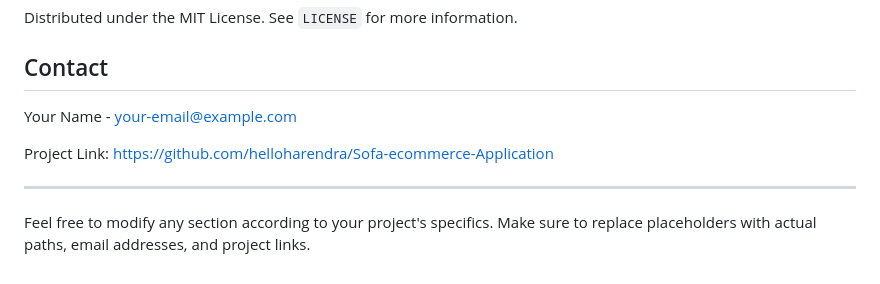
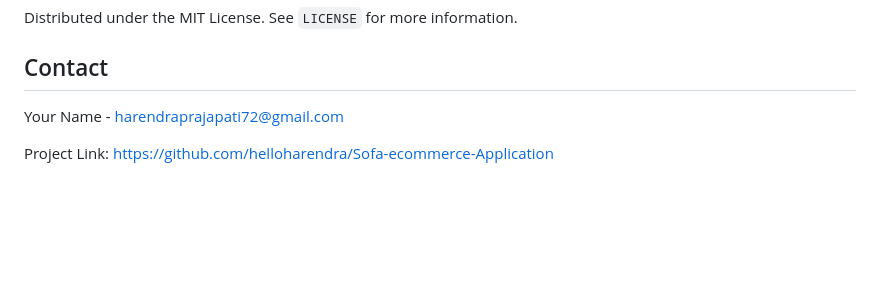
Before and after one commit to helloharendra/Sofa-ecommerce-Application, a Markdown page: README.md, the part around the change. Drawn GitHub-style; blank space fills up the shorter version.

```diff
--- a/README.md
+++ b/README.md
@@ -98,10 +98,6 @@ Distributed under the MIT License. See `LICENSE` for more information.
 
 ## Contact
 
-Your Name - [your-email@example.com](mailto:your-email@example.com)
+Your Name - [harendraprajapati72@gmail.com](harendraprajapati72@gmail.com)
 
 Project Link: [https://github.com/helloharendra/Sofa-ecommerce-Application](https://github.com/helloharendra/Sofa-ecommerce-Application)
-
----
-
-Feel free to modify any section according to your project's specifics. Make sure to replace placeholders with actual paths, email addresses, and project links.
```
